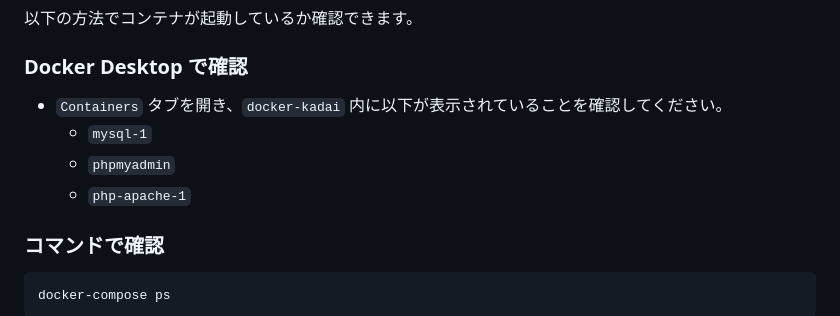
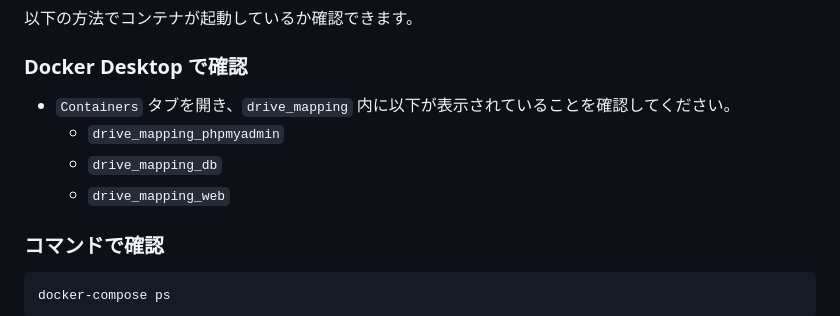
Before and after one commit to rusou22/server_create-kadai, a Markdown page: README.md, the part around the change. GitHub-like rendering.

````diff
--- a/README.md
+++ b/README.md
@@ -96,10 +96,10 @@ docker-compose up -d --build
 以下の方法でコンテナが起動しているか確認できます。
 
 ### Docker Desktop で確認
-- `Containers` タブを開き、`docker-kadai` 内に以下が表示されていることを確認してください。
-  - `mysql-1`
-  - `phpmyadmin`
-  - `php-apache-1`
+- `Containers` タブを開き、`drive_mapping` 内に以下が表示されていることを確認してください。
+  - `drive_mapping_phpmyadmin`
+  - `drive_mapping_db`
+  - `drive_mapping_web`
 
 ### コマンドで確認
 ```bash
````
